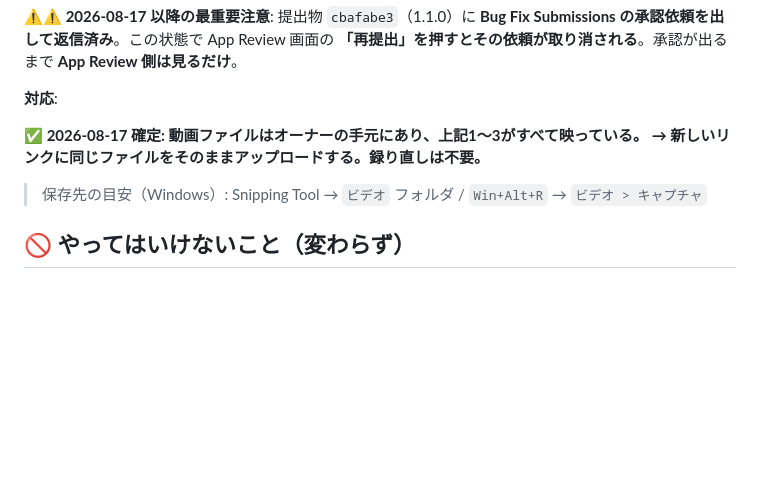
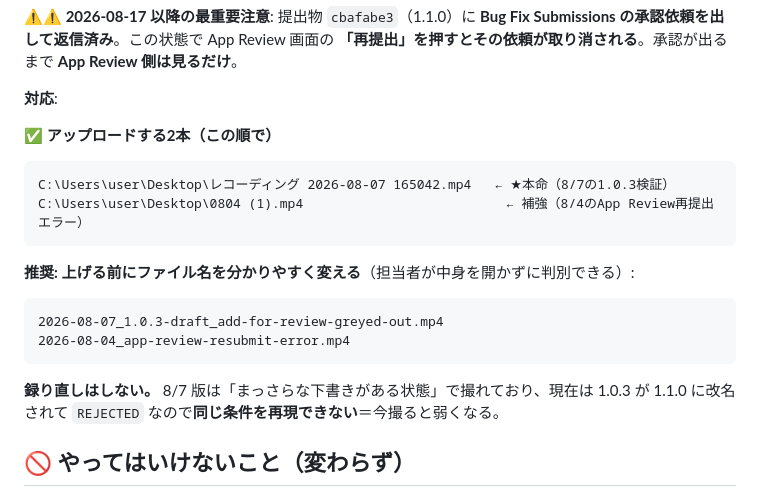
Before and after one commit to lanlangh/moffy, a Markdown page: docs/asc/APPLE_REPLY_KIRIHATA_2026-08-17.md, the part around one of its changes. Drawn GitHub-style; blank space fills up the shorter version.

````diff
--- a/docs/asc/APPLE_REPLY_KIRIHATA_2026-08-17.md
+++ b/docs/asc/APPLE_REPLY_KIRIHATA_2026-08-17.md
@@ -164,10 +192,22 @@ Team ID      : JKPUV48L3V
 
 **対応**:
 
-**✅ 2026-08-17 確定: 動画ファイルはオーナーの手元にあり、上記1〜3がすべて映っている。
-→ 新しいリンクに同じファイルをそのままアップロードする。録り直しは不要。**
+**✅ アップロードする2本（この順で）**
 
-> 保存先の目安（Windows）: Snipping Tool → `ビデオ` フォルダ / `Win+Alt+R` → `ビデオ > キャプチャ`
+```
+C:\Users\user\Desktop\レコーディング 2026-08-07 165042.mp4   ← ★本命（8/7の1.0.3検証）
+C:\Users\user\Desktop\0804 (1).mp4                          ← 補強（8/4のApp Review再提出エラー）
+```
+
+**推奨: 上げる前にファイル名を分かりやすく変える**（担当者が中身を開かずに判別できる）:
+
+```
+2026-08-07_1.0.3-draft_add-for-review-greyed-out.mp4
+2026-08-04_app-review-resubmit-error.mp4
+```
+
+**録り直しはしない。** 8/7 版は「まっさらな下書きがある状態」で撮れており、現在は
+1.0.3 が 1.1.0 に改名されて `REJECTED` なので**同じ条件を再現できない**＝今撮ると弱くなる。
 
 ## 🚫 やってはいけないこと（変わらず）
 
````
Also changed, not shown: other parts of docs/asc/APPLE_REPLY_KIRIHATA_2026-08-17.md (+38 -10 lines).
